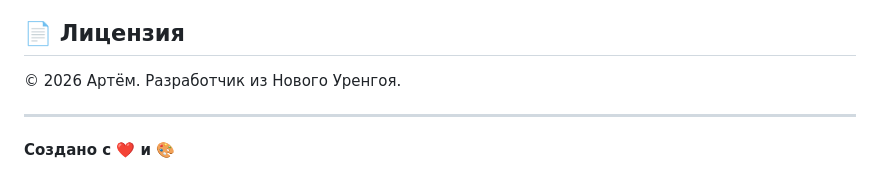
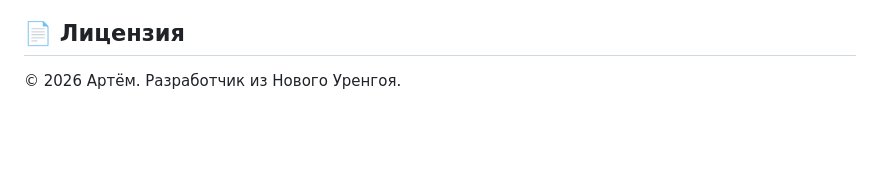
Before and after one commit to razetka2010/razetka2010.github.io, a Markdown page: README.md, the part around the change. Rendered like a GitHub page; blank space fills up the shorter version.

```diff
--- a/README.md
+++ b/README.md
@@ -154,7 +154,3 @@ python -m http.server 8000
 ## 📄 Лицензия
 
 © 2026 Артём. Разработчик из Нового Уренгоя.
-
----
-
-**Создано с ❤️ и 🎨**
```
